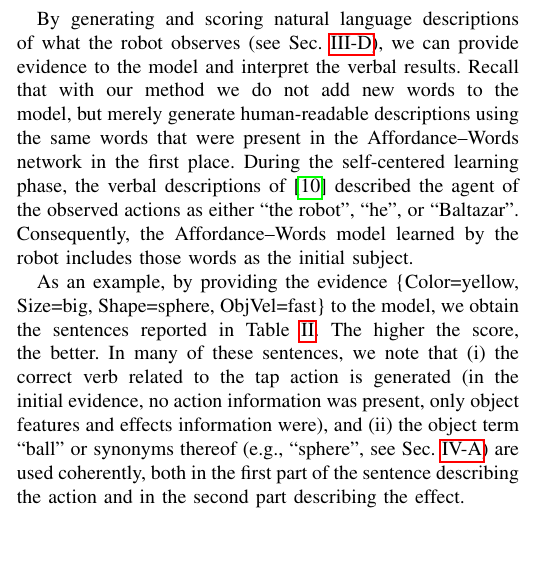
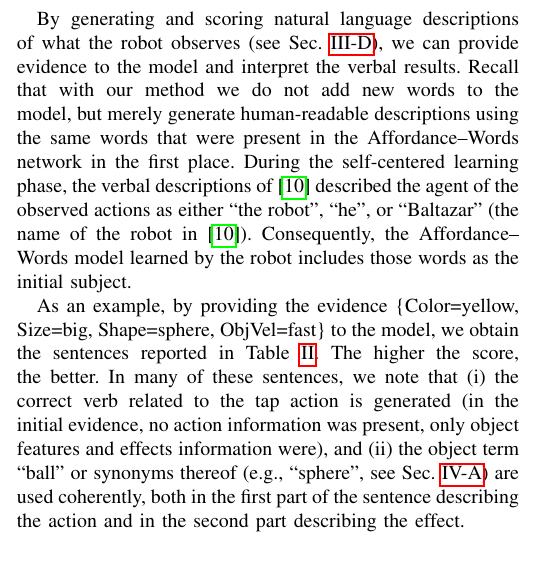
Before and after one commit to gsaponaro/tcds-gestures, a LaTeX paper (article/2017-11_submission/gsaponaro-tcds2017language.tex, which reads article/2017-11_submission/results.tex): part of one column of page 7 of 11, cut so that both start at the same text. Compiled offline with pdfLaTeX; a missing font is replaced by an installed copy or a similar font; a LaTeX package or settings file that is missing is left out.

Commit message:
Explain who Baltazar is

```diff
--- a/article/2017-11_submission/results.tex
+++ b/article/2017-11_submission/results.tex
@@ -162,7 +162,7 @@ In this result, we notice two facts: (i)~the probabilities of words related to t
 
 By generating and scoring natural language descriptions of what the robot observes~(see Sec.~\ref{sec:method:verbal}), we can provide evidence to the model and interpret the verbal results.
 Recall that with our method we do not add new words to the model, but merely generate human-readable descriptions using the same words that were present in the \AffWords{} network in the first place.
-During the self-centered learning phase, the verbal descriptions of~\cite{salvi:2012:smcb} described the agent of the observed actions as either ``the~robot'', ``he'', or ``Baltazar''.
+During the self-centered learning phase, the verbal descriptions of~\cite{salvi:2012:smcb} described the agent of the observed actions as either ``the~robot'', ``he'', or ``Baltazar''~(the name of the robot in~\cite{salvi:2012:smcb}).
 Consequently, the \AffWords{} model learned by the robot includes those words as the initial subject.
 
 As an example, by providing the evidence \{Color=yellow, Size=big, Shape=sphere, ObjVel=fast\} to the model, we obtain the sentences reported in Table~\ref{tab:example_generated_sentences}.
```
